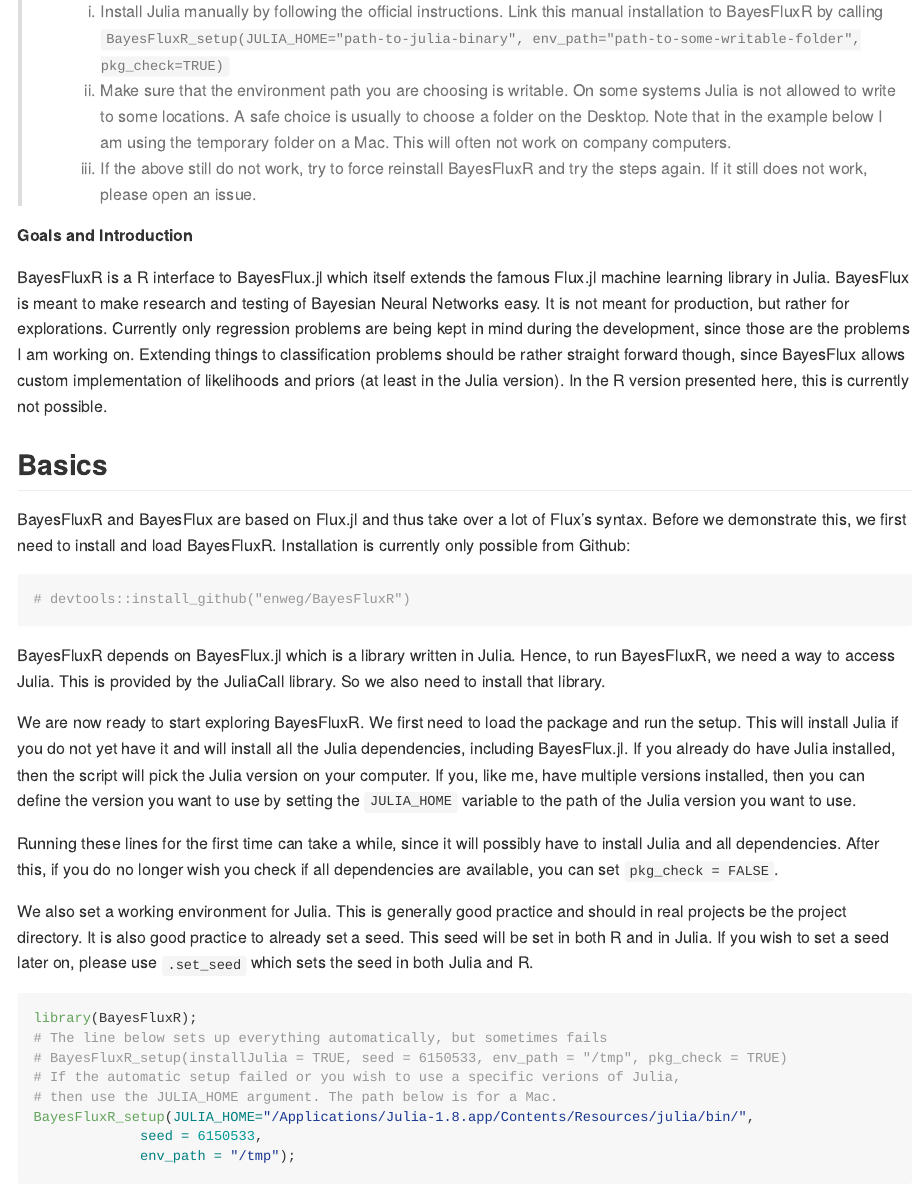
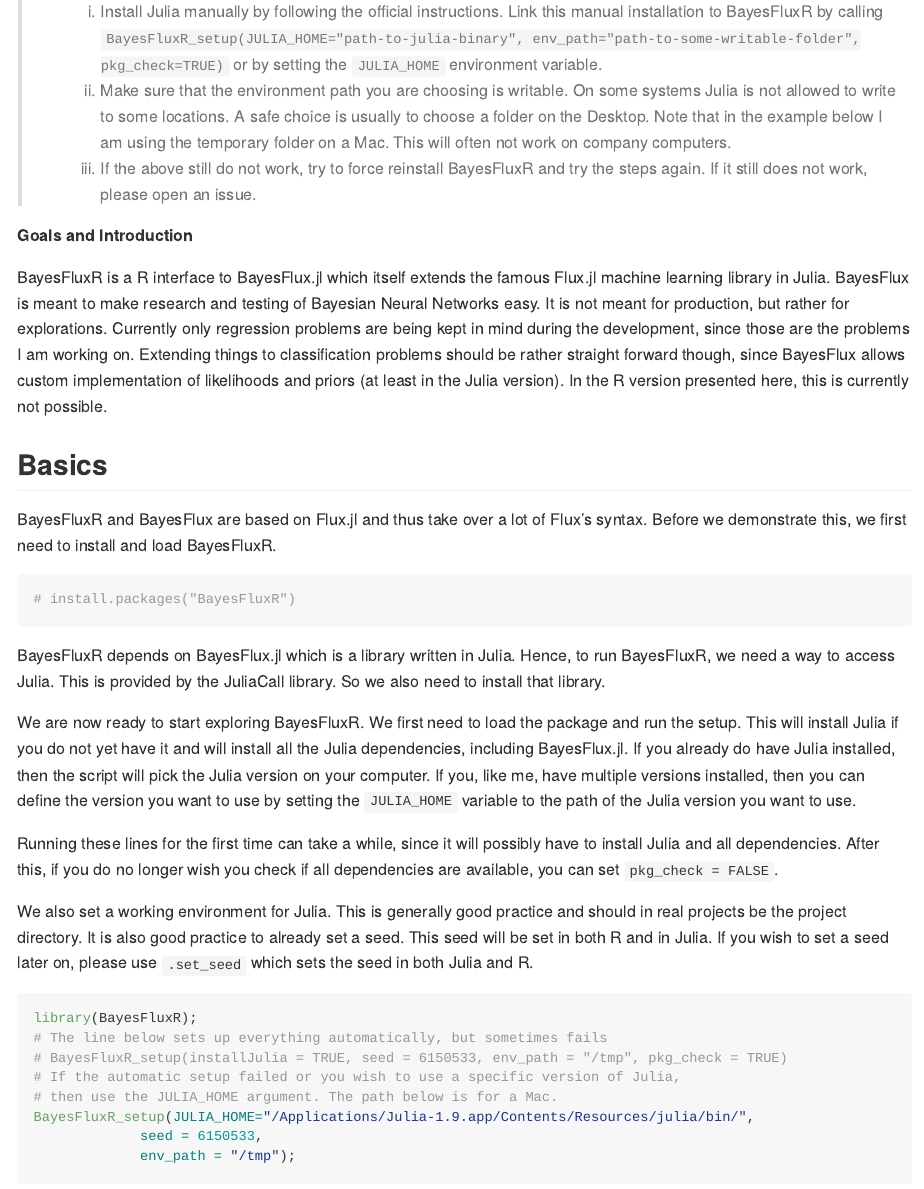
Before and after one commit to enweg/BayesFluxR, an R Markdown document (README.Rmd): the page in a window 1100 px wide, from 430 px down. The pictures show the output file README.md that the author committed with the source, drawn offline in the style of GitHub; long lines of code are wrapped; badge pictures from the web are left out.

Commit message:
updating README

````diff
--- a/README.Rmd
+++ b/README.Rmd
@@ -28,7 +28,7 @@ knitr::opts_chunk$set(
 > - Please always call `library(BayesFluxR)` before calling `BayesFluxR_setup`. Calling `BayesFluxR::BayesFluxR_setup` throws an error that I do not know how to solve at this point (feel free to open a pull request)
 >
 > - Some systems, especially on company computers, cause failures in the automatic setup of BayesFluxR. In these cases, please try the following
->   1. Install Julia manually by following the official instructions. Link this manual installation to BayesFluxR by calling `BayesFluxR_setup(JULIA_HOME="path-to-julia-binary", env_path="path-to-some-writable-folder", pkg_check=TRUE)`
+>   1. Install Julia manually by following the official instructions. Link this manual installation to BayesFluxR by calling `BayesFluxR_setup(JULIA_HOME="path-to-julia-binary", env_path="path-to-some-writable-folder", pkg_check=TRUE)` or by setting the `JULIA_HOME` environment variable.
 >   2. Make sure that the environment path you are choosing is writable. On some systems Julia is not allowed to write to some locations. A safe choice is usually to choose a folder on the Desktop. Note that in the example below I am using the temporary folder on a Mac. This will often not work on company computers.
 >   3. If the above still do not work, try to force reinstall BayesFluxR and try the steps again. If it still does not work, please open an issue.
 
@@ -38,10 +38,10 @@ BayesFluxR is a R interface to BayesFlux.jl which itself extends the famous Flux
 
 ## Basics
 
-BayesFluxR and BayesFlux are based on Flux.jl and thus take over a lot of Flux's syntax. Before we demonstrate this, we first need to install and load BayesFluxR. Installation is currently only possible from Github:
+BayesFluxR and BayesFlux are based on Flux.jl and thus take over a lot of Flux's syntax. Before we demonstrate this, we first need to install and load BayesFluxR.
 
 ```{r}
-# devtools::install_github("enweg/BayesFluxR")
+# install.packages("BayesFluxR")
 ```
 
 BayesFluxR depends on BayesFlux.jl which is a library written in Julia. Hence, to run BayesFluxR, we need a way to access Julia. This is provided by the JuliaCall library. So we also need to install that library.
@@ -56,9 +56,9 @@ We also set a working environment for Julia. This is generally good practice and
 library(BayesFluxR);
 # The line below sets up everything automatically, but sometimes fails
 # BayesFluxR_setup(installJulia = TRUE, seed = 6150533, env_path = "/tmp", pkg_check = TRUE)
-# If the automatic setup failed or you wish to use a specific verions of Julia,
+# If the automatic setup failed or you wish to use a specific version of Julia,
 # then use the JULIA_HOME argument. The path below is for a Mac.
-BayesFluxR_setup(JULIA_HOME="/Applications/Julia-1.8.app/Contents/Resources/julia/bin/",
+BayesFluxR_setup(JULIA_HOME="/Applications/Julia-1.9.app/Contents/Resources/julia/bin/",
              seed = 6150533,
              env_path = "/tmp");
 ```
````
Also changed, not shown: README.md.
